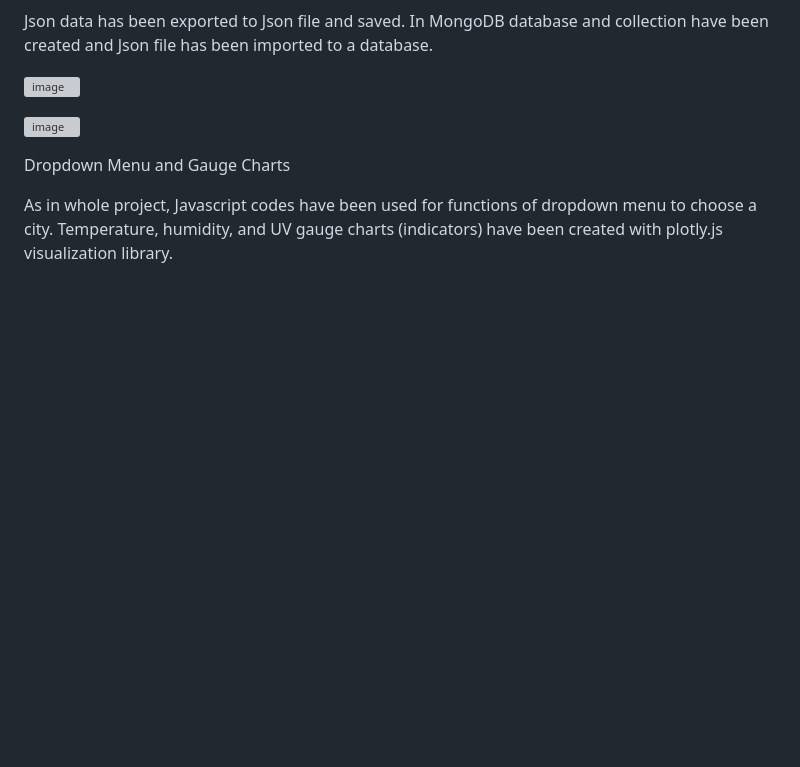
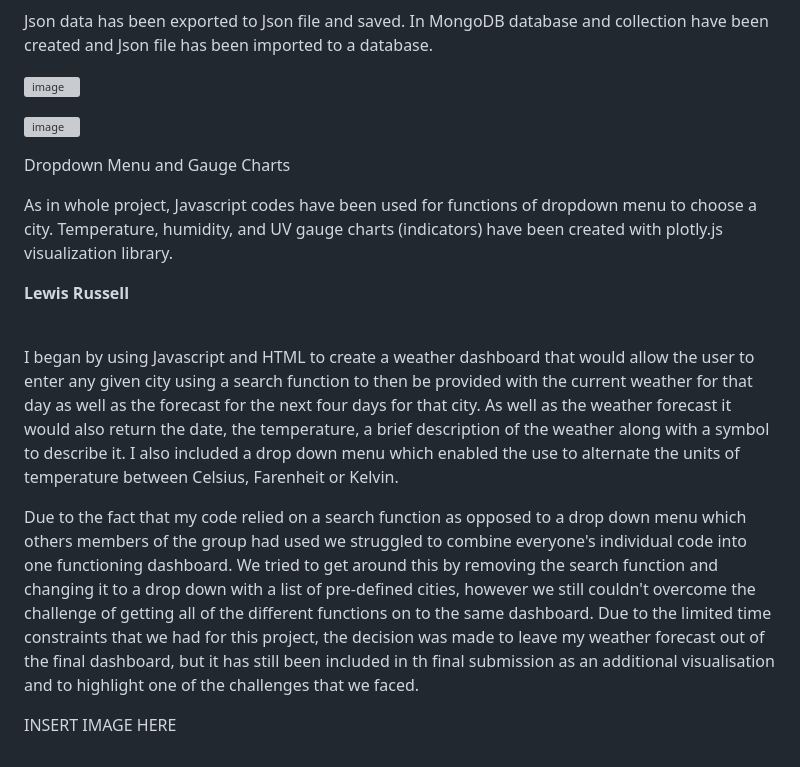
Before and after one commit to Rad-icalEdward/meteorologists-project3, a Markdown page: README.md, the part around the change. Rendered like a GitHub page; blank space fills up the shorter version; grey boxes are pictures that could not be loaded.

```diff
--- a/README.md
+++ b/README.md
@@ -95,3 +95,12 @@ In MongoDB database and collection have been created and Json file has been impo
 Dropdown Menu and Gauge Charts
 
 As in whole project, Javascript codes have been used for functions of dropdown menu to choose a city. Temperature, humidity, and UV gauge charts (indicators) have been created with plotly.js visualization library.
+
+<strong>Lewis Russell</strong><br><br>
+
+I began by using Javascript and HTML to create a weather dashboard that would allow the user to enter any given city using a search function to then be provided with the current weather for that day as well as the forecast for the next four days for that city.
+As well as the weather forecast it would also return the date, the temperature, a brief description of the weather along with a symbol to describe it. I also included a drop down menu which enabled the use to alternate the units of temperature between Celsius, Farenheit or Kelvin.
+
+Due to the fact that my code relied on a search function as opposed to a drop down menu which others members of the group had used we struggled to combine everyone's individual code into one functioning dashboard. We tried to get around this by removing the search function and changing it to a drop down with a list of pre-defined cities, however we still couldn't overcome the challenge of getting all of the different functions on to the same dashboard. Due to the limited time constraints that we had for this project, the decision was made to leave my weather forecast out of the final dashboard, but it has still been included in th final submission as an additional visualisation and to highlight one of the challenges that we faced.
+
+INSERT IMAGE HERE
```
